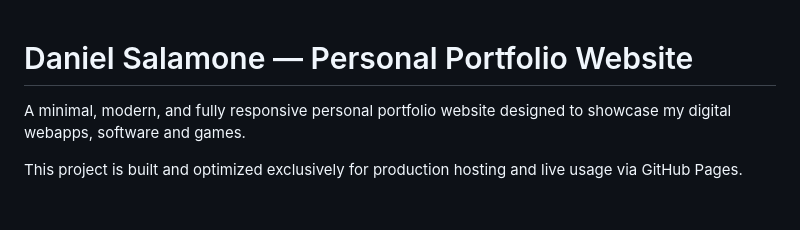
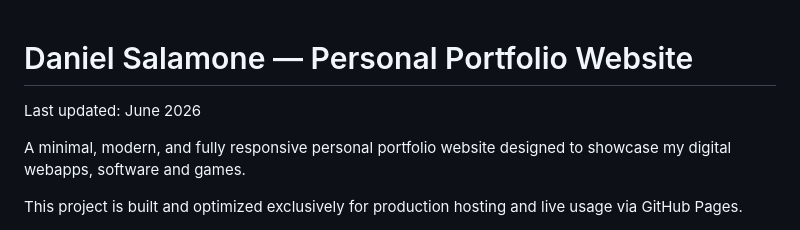
Before and after one commit to danysalamone/danysalamone.github.io, a Markdown page: README.md, the part around the change. Rendered like a GitHub page; blank space fills up the shorter version.

```diff
--- a/README.md
+++ b/README.md
@@ -1,4 +1,6 @@
 # Daniel Salamone — Personal Portfolio Website
+
+Last updated: June 2026
 
 A minimal, modern, and fully responsive personal portfolio website designed to showcase my digital webapps, software and games.
 
```
